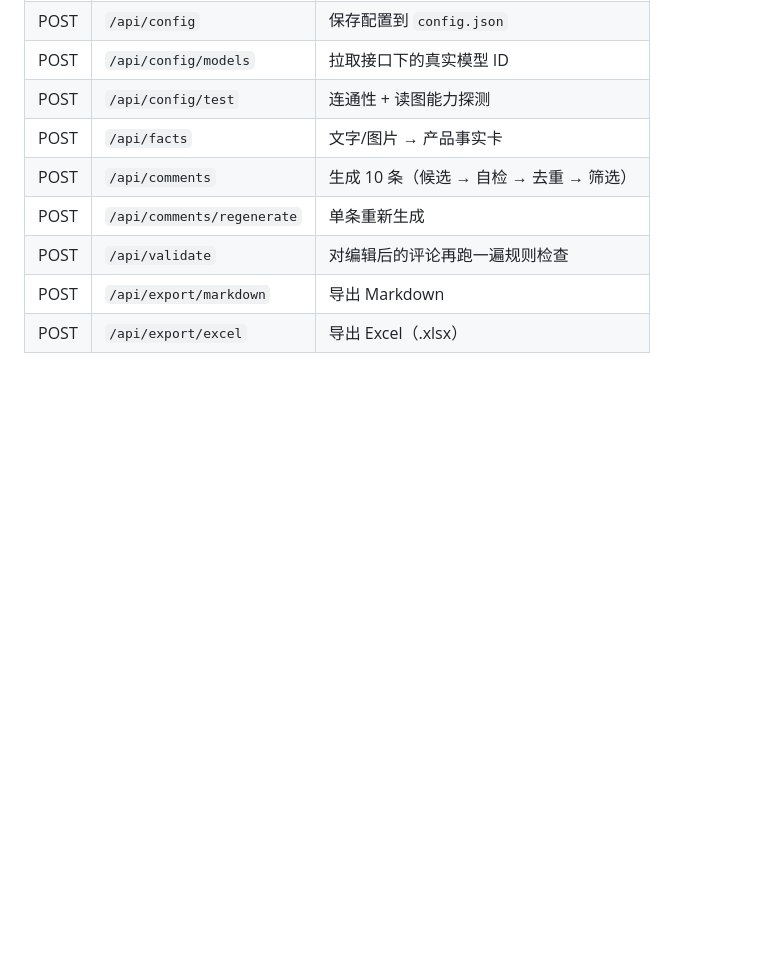
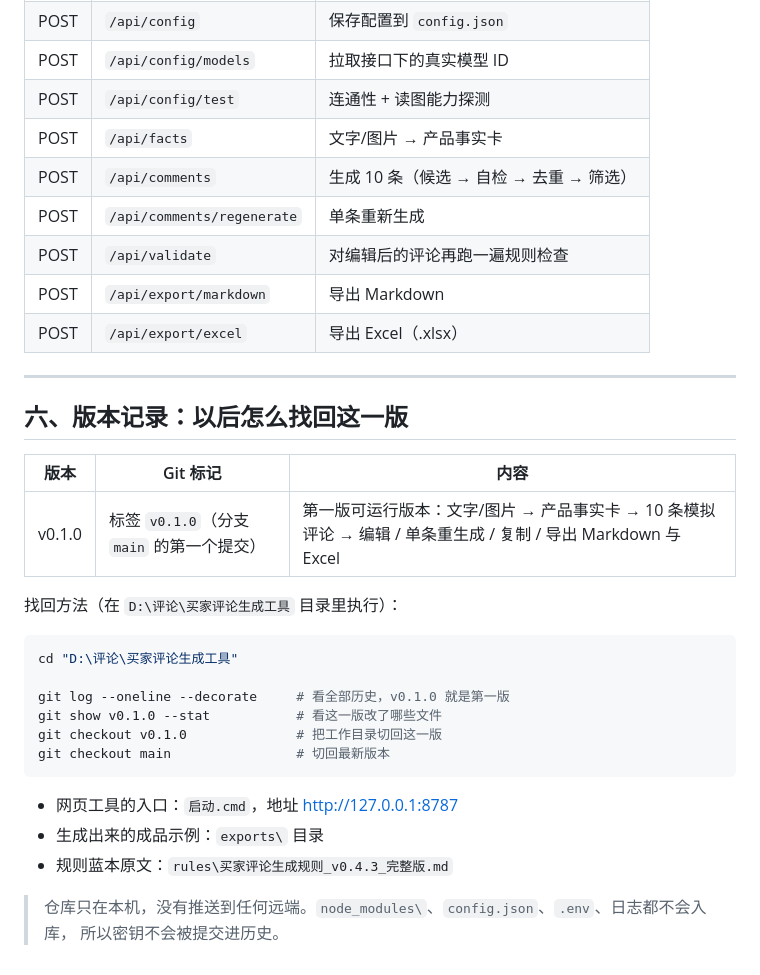
Before and after one commit to pgnn-mecyd/buyer-review-studio, a Markdown page: README.md, the part around the change. GitHub-like rendering; blank space fills up the shorter version.

Commit message:
文档：补充版本记录与找回方法（v0.1.0）

````diff
--- a/README.md
+++ b/README.md
@@ -147,3 +147,29 @@ BUYER_REVIEW_OCR_MODEL=
 | POST | `/api/validate` | 对编辑后的评论再跑一遍规则检查 |
 | POST | `/api/export/markdown` | 导出 Markdown |
 | POST | `/api/export/excel` | 导出 Excel（.xlsx） |
+
+---
+
+## 六、版本记录：以后怎么找回这一版
+
+| 版本 | Git 标记 | 内容 |
+| --- | --- | --- |
+| v0.1.0 | 标签 `v0.1.0`（分支 `main` 的第一个提交） | 第一版可运行版本：文字/图片 → 产品事实卡 → 10 条模拟评论 → 编辑 / 单条重生成 / 复制 / 导出 Markdown 与 Excel |
+
+找回方法（在 `D:\评论\买家评论生成工具` 目录里执行）：
+
+```powershell
+cd "D:\评论\买家评论生成工具"
+
+git log --oneline --decorate     # 看全部历史，v0.1.0 就是第一版
+git show v0.1.0 --stat           # 看这一版改了哪些文件
+git checkout v0.1.0              # 把工作目录切回这一版
+git checkout main                # 切回最新版本
+```
+
+- 网页工具的入口：`启动.cmd`，地址 <http://127.0.0.1:8787>
+- 生成出来的成品示例：`exports\` 目录
+- 规则蓝本原文：`rules\买家评论生成规则_v0.4.3_完整版.md`
+
+> 仓库只在本机，没有推送到任何远端。`node_modules\`、`config.json`、`.env`、日志都不会入库，
+> 所以密钥不会被提交进历史。
````
